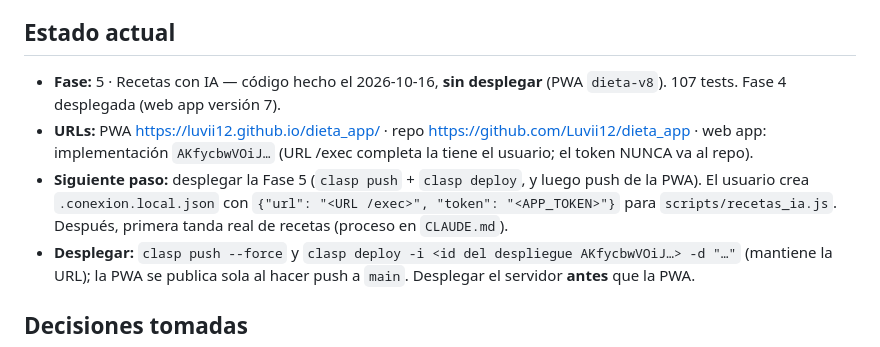
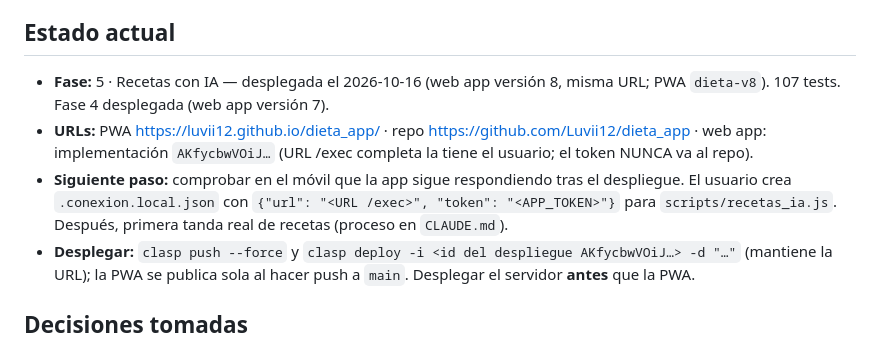
Before and after one commit to Luvii12/mi-dieta, a Markdown page: docs/PROGRESO.md, the part around the change. Rendered like a GitHub page.

Commit message:
Progreso: Fase 5 desplegada

```diff
--- a/docs/PROGRESO.md
+++ b/docs/PROGRESO.md
@@ -3,9 +3,9 @@
 > Memoria entre sesiones. Claude Code lo lee al empezar y lo actualiza al terminar cada tarea o antes de `/clear`. Mantenerlo por debajo de ~80 líneas: resumir lo antiguo.
 
 ## Estado actual
-- **Fase:** 5 · Recetas con IA — código hecho el 2026-10-16, **sin desplegar** (PWA `dieta-v8`). 107 tests. Fase 4 desplegada (web app versión 7).
+- **Fase:** 5 · Recetas con IA — desplegada el 2026-10-16 (web app versión 8, misma URL; PWA `dieta-v8`). 107 tests. Fase 4 desplegada (web app versión 7).
 - **URLs:** PWA https://luvii12.github.io/dieta_app/ · repo https://github.com/Luvii12/dieta_app · web app: implementación `AKfycbwVOiJ…` (URL /exec completa la tiene el usuario; el token NUNCA va al repo).
-- **Siguiente paso:** desplegar la Fase 5 (`clasp push` + `clasp deploy`, y luego push de la PWA). El usuario crea `.conexion.local.json` con `{"url": "<URL /exec>", "token": "<APP_TOKEN>"}` para `scripts/recetas_ia.js`. Después, primera tanda real de recetas (proceso en `CLAUDE.md`).
+- **Siguiente paso:** comprobar en el móvil que la app sigue respondiendo tras el despliegue. El usuario crea `.conexion.local.json` con `{"url": "<URL /exec>", "token": "<APP_TOKEN>"}` para `scripts/recetas_ia.js`. Después, primera tanda real de recetas (proceso en `CLAUDE.md`).
 - **Desplegar:** `clasp push --force` y `clasp deploy -i <id del despliegue AKfycbwVOiJ…> -d "…"` (mantiene la URL); la PWA se publica sola al hacer push a `main`. Desplegar el servidor **antes** que la PWA.
 
 ## Decisiones tomadas
```
